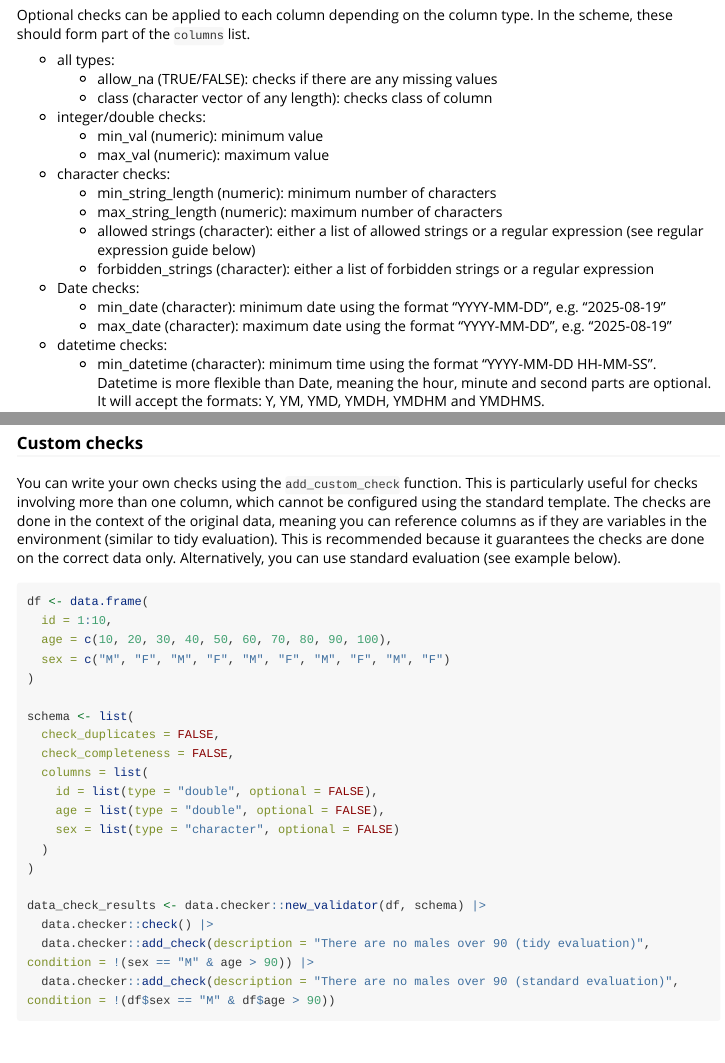
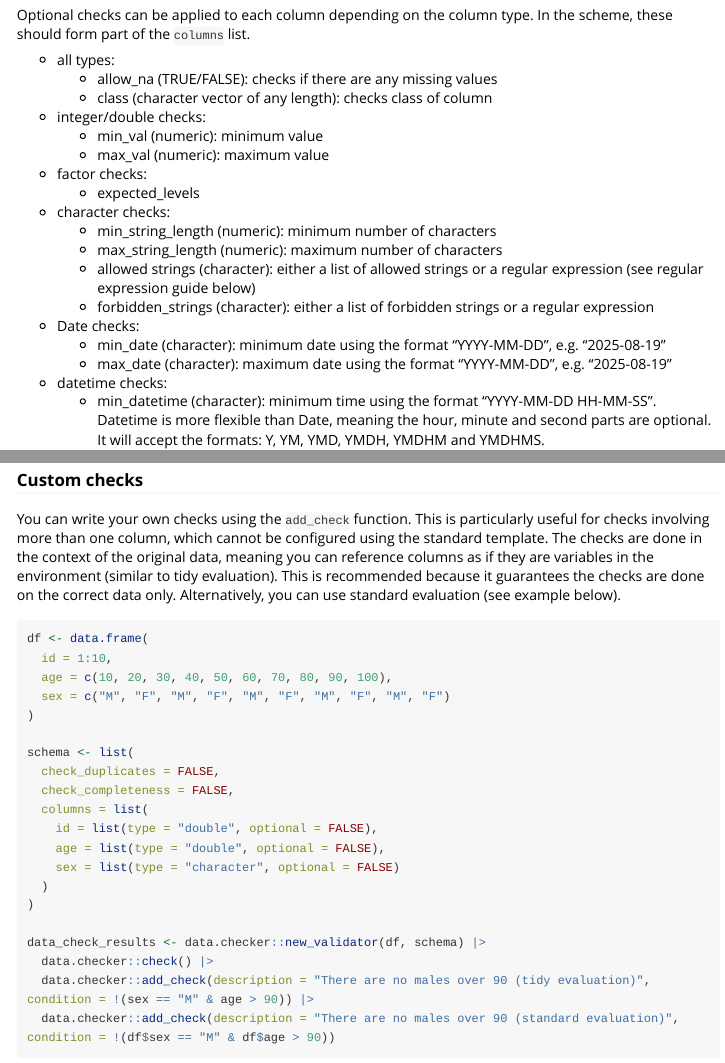
Before and after one commit to ONSdigital/data.checker, an R Markdown document (vignettes/getting_started.Rmd): the page in a window 1100 px wide, from 2780 px down, and a second part further down, joined at a grey line. Rendered offline with R 4.5, knitr and Pandoc, with nearby package versions; some code elsewhere in the file could not run offline; long lines of code are wrapped.

Commit message:
vignette corrections

````diff
--- a/vignettes/getting_started.Rmd
+++ b/vignettes/getting_started.Rmd
@@ -133,6 +131,8 @@ Optional checks can be applied to each column depending on the column type. In t
 -   integer/double checks:
     -   min_val (numeric): minimum value
     -   max_val (numeric): maximum value
+-   factor checks:
+    - expected_levels
 -   character checks:
     -   min_string_length (numeric): minimum number of characters
     -   max_string_length (numeric): maximum number of characters
@@ -185,7 +185,7 @@ print(data_check_results)
 
 ### Custom checks
 
-You can write your own checks using the `add_custom_check` function. This is particularly useful for checks involving more than one column, which cannot be configured using the standard template. The checks are done in the context of the original data, meaning you can reference columns as if they are variables in the environment (similar to tidy evaluation). This is recommended because it guarantees the checks are done on the correct data only. Alternatively, you can use standard evaluation (see example below).
+You can write your own checks using the `add_check` function. This is particularly useful for checks involving more than one column, which cannot be configured using the standard template. The checks are done in the context of the original data, meaning you can reference columns as if they are variables in the environment (similar to tidy evaluation). This is recommended because it guarantees the checks are done on the correct data only. Alternatively, you can use standard evaluation (see example below).
 
 ```{r}
 df <- data.frame(
````
Also changed, not shown: vignettes/getting_started.Rmd (2 more changed lines).
